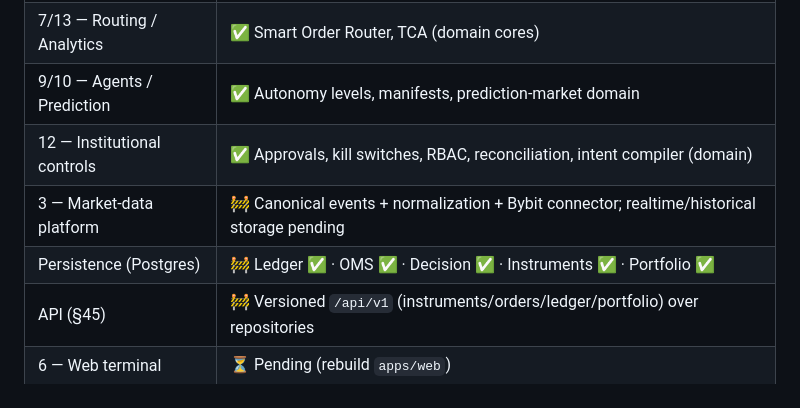
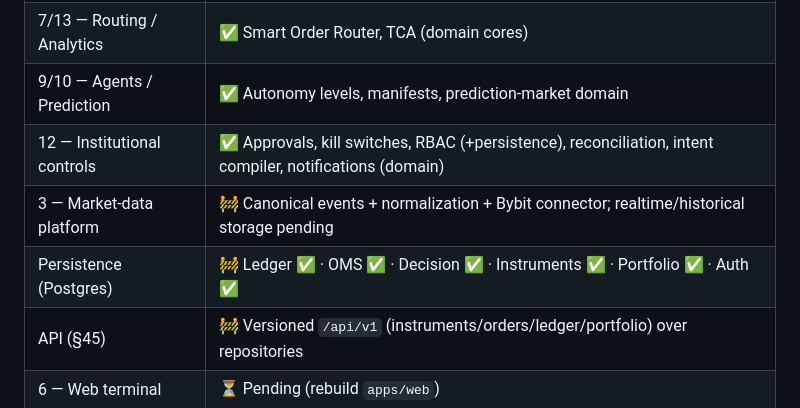
Before and after one commit to UncleTom29/Sisera, a Markdown page: docs/architecture.md, the part around the change. Rendered like a GitHub page.

```diff
--- a/docs/architecture.md
+++ b/docs/architecture.md
@@ -134,9 +134,9 @@ OpenTelemetry traces/metrics, structured JSON logs, correlation IDs
 | 5 — Risk / Portfolio / Ledger | ✅ Portfolio, deterministic risk, stress testing (domain cores) |
 | 7/13 — Routing / Analytics | ✅ Smart Order Router, TCA (domain cores) |
 | 9/10 — Agents / Prediction | ✅ Autonomy levels, manifests, prediction-market domain |
-| 12 — Institutional controls | ✅ Approvals, kill switches, RBAC, reconciliation, intent compiler (domain) |
+| 12 — Institutional controls | ✅ Approvals, kill switches, RBAC (+persistence), reconciliation, intent compiler, notifications (domain) |
 | 3 — Market-data platform | 🚧 Canonical events + normalization + Bybit connector; realtime/historical storage pending |
-| Persistence (Postgres) | 🚧 Ledger ✅ · OMS ✅ · Decision ✅ · Instruments ✅ · Portfolio ✅ |
+| Persistence (Postgres) | 🚧 Ledger ✅ · OMS ✅ · Decision ✅ · Instruments ✅ · Portfolio ✅ · Auth ✅ |
 | API (§45) | 🚧 Versioned `/api/v1` (instruments/orders/ledger/portfolio) over repositories |
 | 6 — Web terminal | ⏳ Pending (rebuild `apps/web`) |
 | 8 — AI | ⏳ Pending (copilot runtime; intent schema done) |
```
Also changed, not shown: docs/data-model.md (+6 -0 lines).
